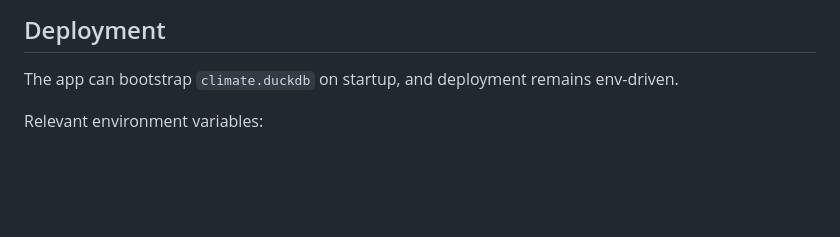
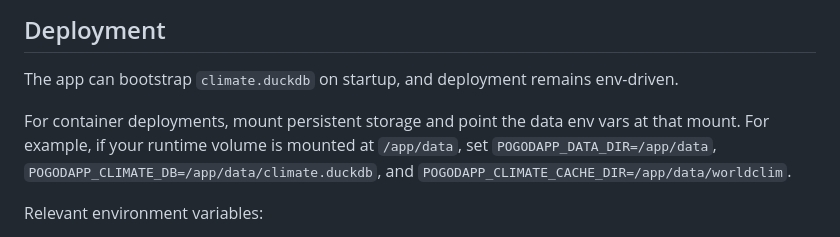
Before and after one commit to adrunkhuman/pogodapp, a Markdown page: README.md, the part around the change. Rendered like a GitHub page; blank space fills up the shorter version.

Commit message:
Clarify deployment data mount setup

```diff
--- a/README.md
+++ b/README.md
@@ -97,6 +97,8 @@ Notes:
 
 The app can bootstrap `climate.duckdb` on startup, and deployment remains env-driven.
 
+For container deployments, mount persistent storage and point the data env vars at that mount. For example, if your runtime volume is mounted at `/app/data`, set `POGODAPP_DATA_DIR=/app/data`, `POGODAPP_CLIMATE_DB=/app/data/climate.duckdb`, and `POGODAPP_CLIMATE_CACHE_DIR=/app/data/worldclim`.
+
 Relevant environment variables:
 
 - `POGODAPP_DATA_DIR`: base directory for runtime artifacts. Default: `data`.
```
